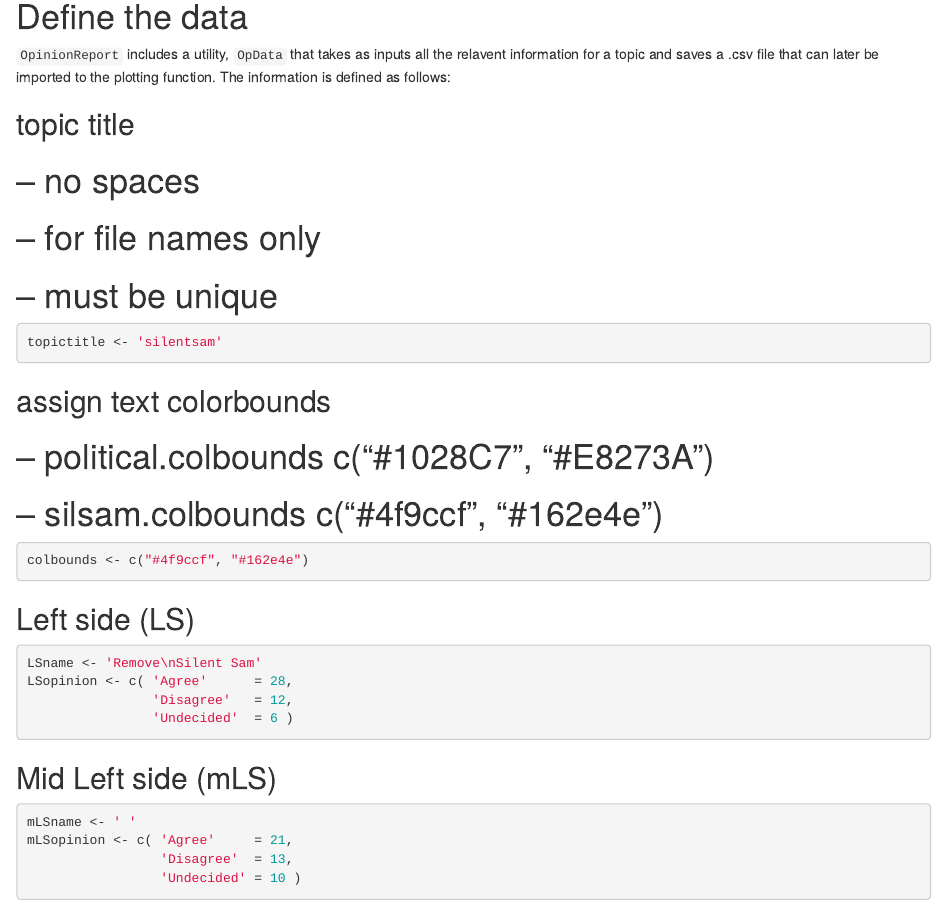
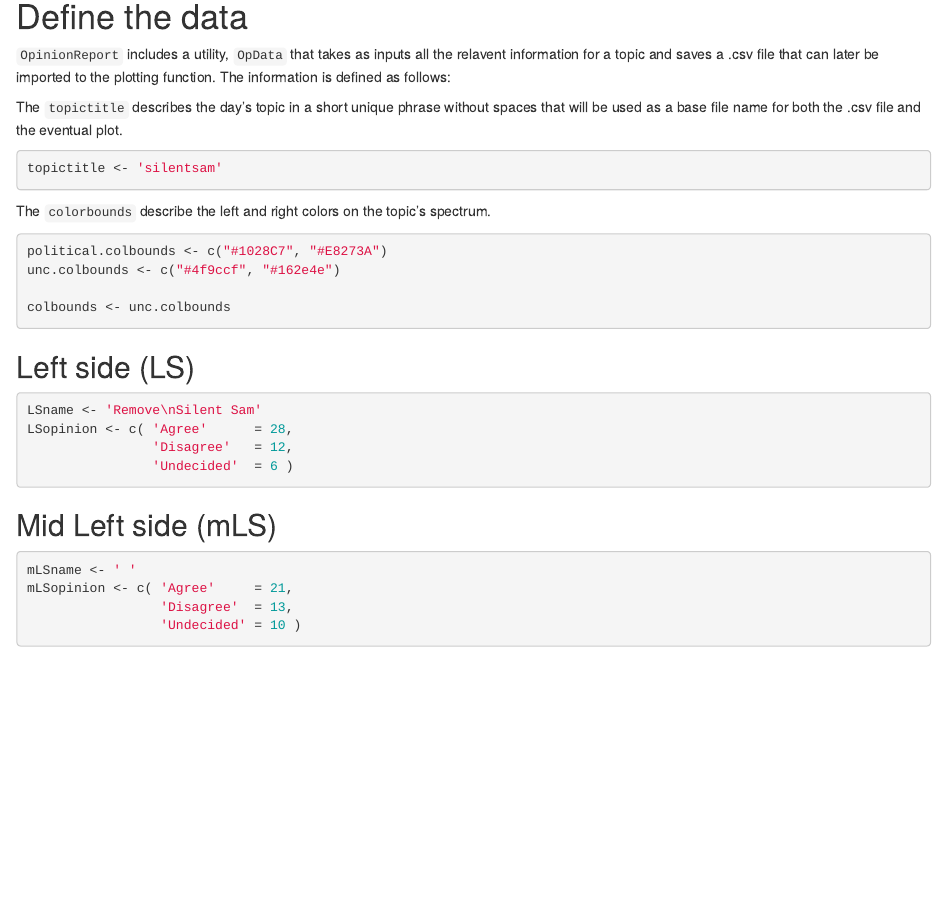
Before and after one commit to lhenneman/OpinionReport, an R Markdown document (README.Rmd): the page in a window 1100 px wide, from 460 px down. Rendered offline with R 4.5, knitr and Pandoc, with nearby package versions; some code elsewhere in the file could not run offline.

Commit message:
detail in OpData section

````diff
--- a/README.Rmd
+++ b/README.Rmd
@@ -22,19 +22,17 @@ library(OpinionReport)
 # Define the data
 ```OpinionReport``` includes a utility, ```OpData``` that takes as inputs all the relavent information for a topic and saves a .csv file that can later be imported to the plotting function. The information is defined as follows:
 
-## topic title
-#  -- no spaces
-#  -- for file names only
-#  -- must be unique
+The ```topictitle``` describes the day's topic in a short unique phrase without spaces that will be used as a base file name for both the .csv file and the eventual plot.
 ```{r}
 topictitle <- 'silentsam'
 ```
 
-## assign text colorbounds
-#  -- political.colbounds c("#1028C7", "#E8273A")
-#  -- silsam.colbounds    c("#4f9ccf", "#162e4e")
+The ```colorbounds``` describe the left and right colors on the topic's spectrum.
 ```{r}
-colbounds <- c("#4f9ccf", "#162e4e")
+political.colbounds <- c("#1028C7", "#E8273A")
+unc.colbounds <- c("#4f9ccf", "#162e4e")
+
+colbounds <- unc.colbounds
 ```
 
 ## Left side (LS)
````
